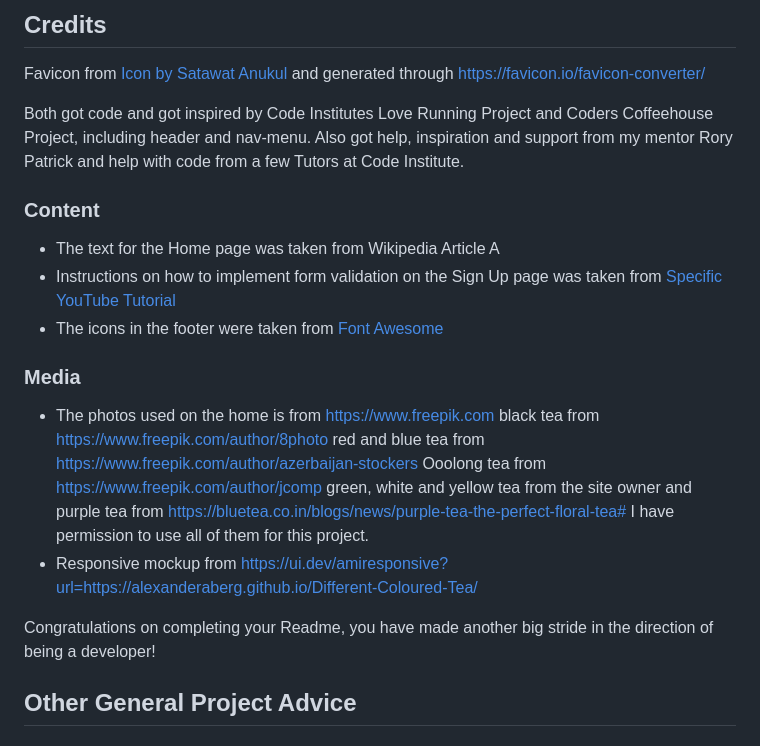
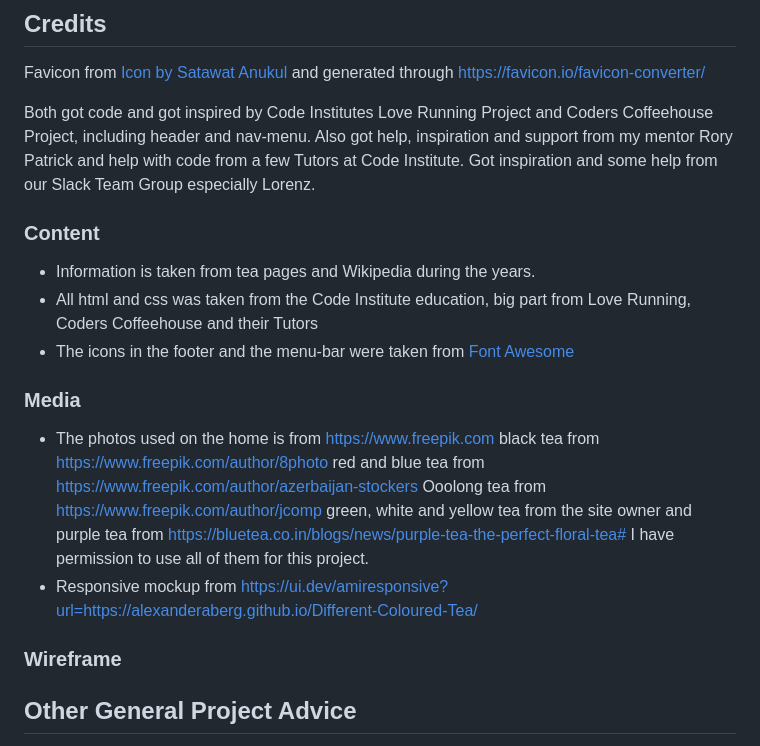
Before and after one commit to AlexanderAberg/Different-Coloured-Tea, a Markdown page: README.md, the part around the change. GitHub-like rendering.

Commit message:
Added Content section in README

```diff
--- a/README.md
+++ b/README.md
@@ -100,19 +100,20 @@ Favicon from  <a href="https://www.freepik.com/icon/herbal-tea_10812632#fromView
 
 Both got code and got inspired by Code Institutes Love Running Project and Coders Coffeehouse Project, including header and nav-menu.
 Also got help, inspiration and support from my mentor Rory Patrick and help with code from a few Tutors at Code Institute.
+Got inspiration and some help from our Slack Team Group especially Lorenz.
 
 ### Content
 
-- The text for the Home page was taken from Wikipedia Article A
-- Instructions on how to implement form validation on the Sign Up page was taken from [Specific YouTube Tutorial](https://www.youtube.com/)
-- The icons in the footer were taken from [Font Awesome](https://fontawesome.com/)
+- Information is taken from tea pages and Wikipedia during the years.
+- All html and css was taken from the Code Institute education, big part from Love Running, Coders Coffeehouse and their Tutors
+- The icons in the footer and the menu-bar were taken from [Font Awesome](https://fontawesome.com/)
 
 ### Media
 
 - The photos used on the home is from https://www.freepik.com black tea from https://www.freepik.com/author/8photo red and blue tea from https://www.freepik.com/author/azerbaijan-stockers Ooolong tea from https://www.freepik.com/author/jcomp green, white and yellow tea from the site owner and purple tea from https://bluetea.co.in/blogs/news/purple-tea-the-perfect-floral-tea# I have permission to use all of them for this project.
 - Responsive mockup from https://ui.dev/amiresponsive?url=https://alexanderaberg.github.io/Different-Coloured-Tea/
 
-Congratulations on completing your Readme, you have made another big stride in the direction of being a developer!
+### Wireframe
 
 ## Other General Project Advice
 
```
